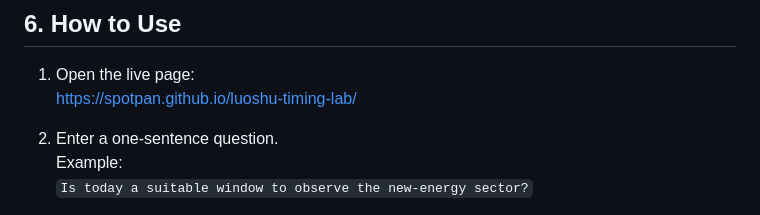
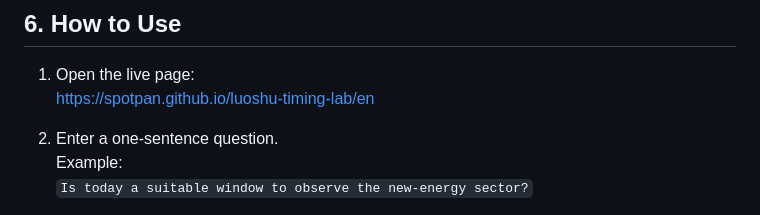
Before and after one commit to spotpan/luoshu-timing-lab, a Markdown page: README.md, the part around the change. Drawn GitHub-style.

```diff
--- a/README.md
+++ b/README.md
@@ -423,7 +423,7 @@ This tool does not provide securities investment advice, does not recommend indi
 ## 6. How to Use
 
 1. Open the live page:
-   https://spotpan.github.io/luoshu-timing-lab/
+   https://spotpan.github.io/luoshu-timing-lab/en
 
 2. Enter a one-sentence question.
    Example:
```
